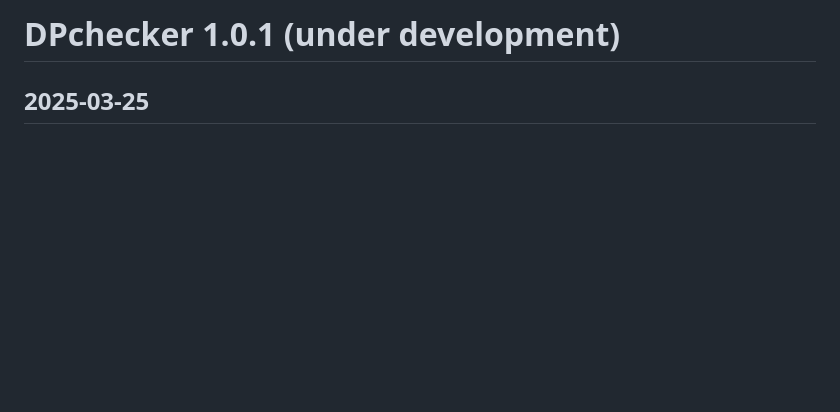
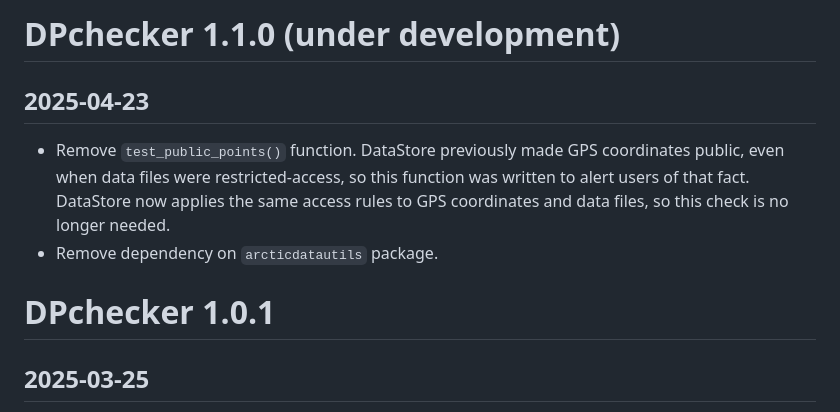
Before and after one commit to nationalparkservice/DPchecker, a Markdown page: NEWS.md, the part around the change. Rendered like a GitHub page; blank space fills up the shorter version.

```diff
--- a/NEWS.md
+++ b/NEWS.md
@@ -1,5 +1,9 @@
-# DPchecker 1.0.1 (under development)
+# DPchecker 1.1.0 (under development)
+## 2025-04-23
+  * Remove `test_public_points()` function. DataStore previously made GPS coordinates public, even when data files were restricted-access, so this function was written to alert users of that fact. DataStore now applies the same access rules to GPS coordinates and data files, so this check is no longer needed.
+  * Remove dependency on `arcticdatautils` package.
 
+# DPchecker 1.0.1
 ## 2025-03-25
   * fix bug that caused several functions to fail to detect certain .csv files
 
```
